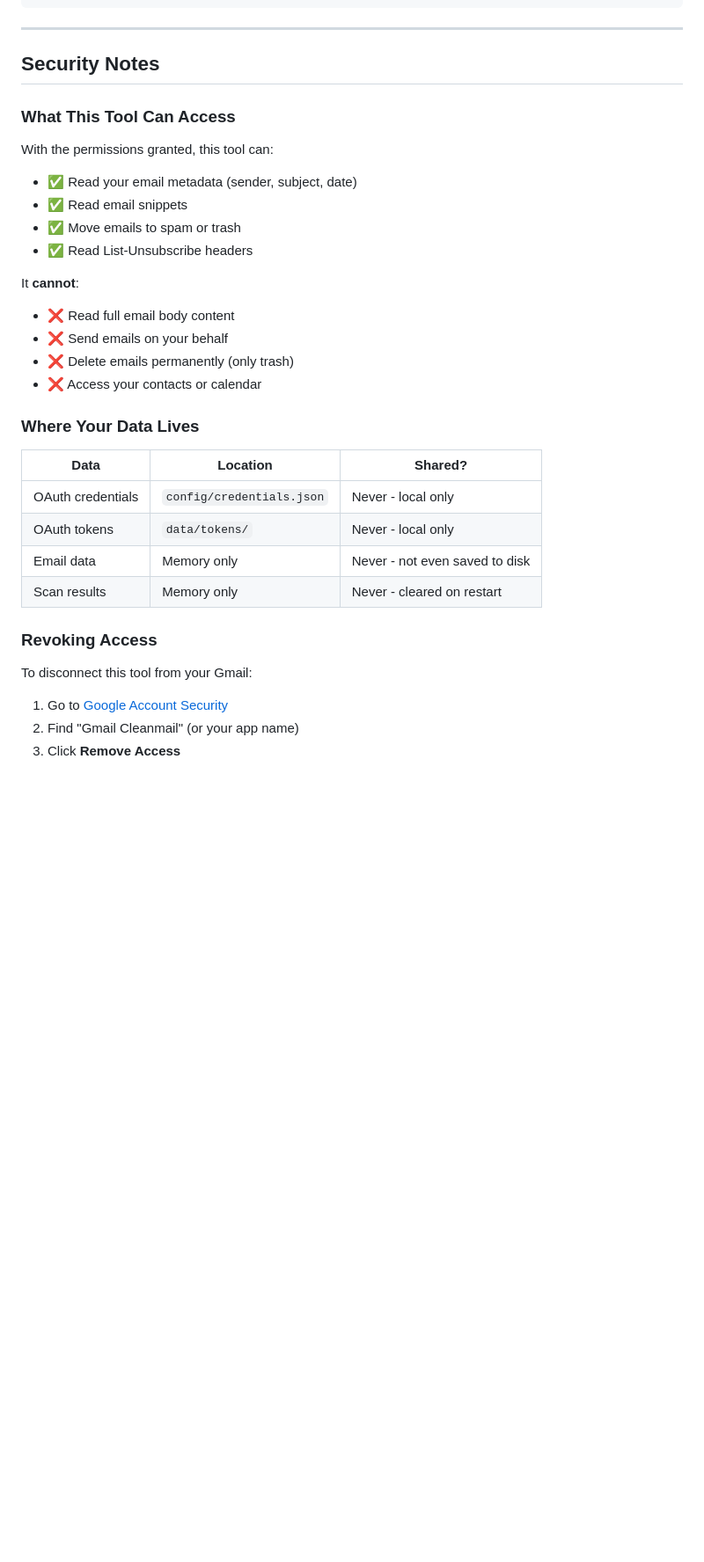
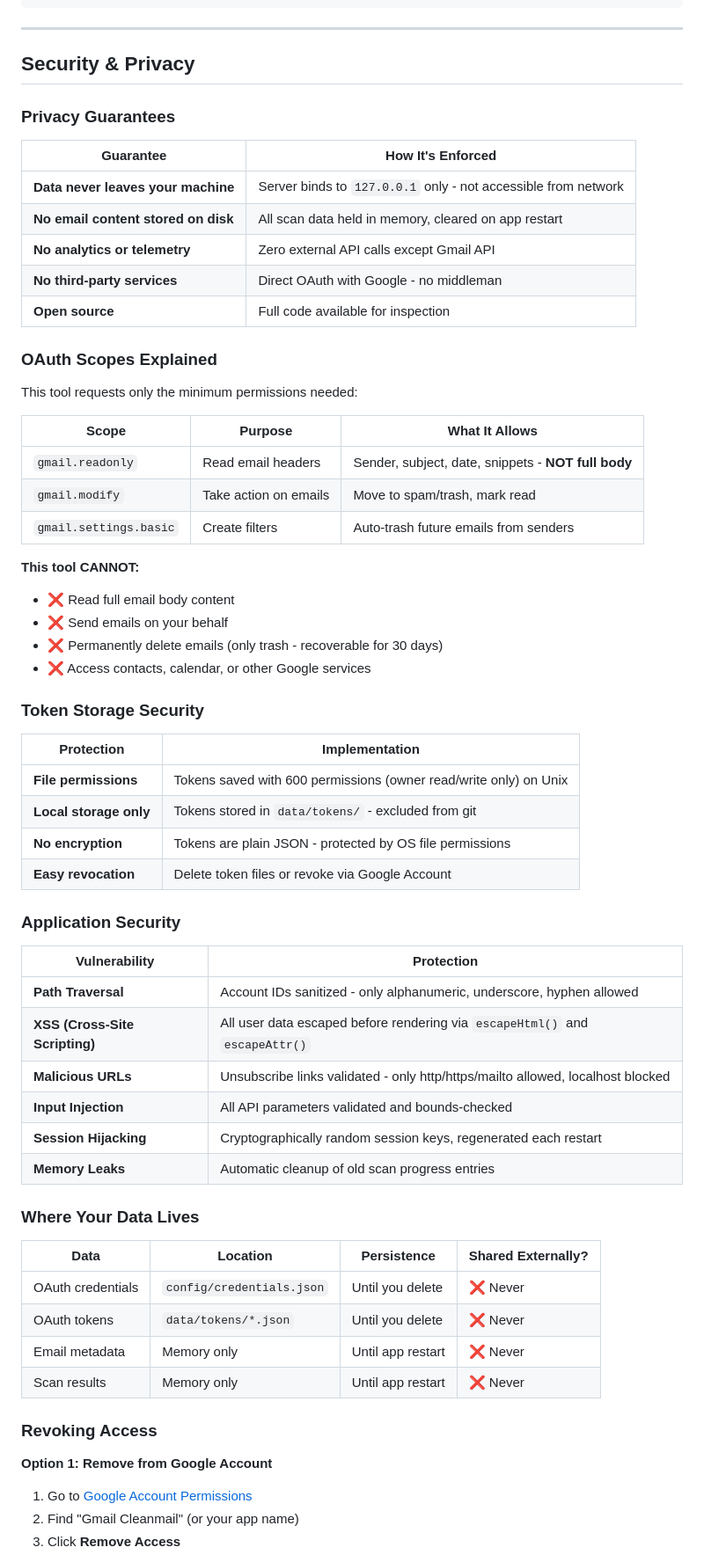
Before and after one commit to kiwicro/Gmail-Email-Cleaner, a Markdown page: README.md, the part around one of its changes. Shown at 88% size. GitHub-like rendering; blank space fills up the shorter version.

Commit message:
Update README with comprehensive security & privacy documentation
- Add detailed privacy guarantees section
- Document all OAuth scopes with explanations
- Add token storage security details
- Add application security measures table
- Document data persistence and sharing
- Add multiple revocation options
- Update OAuth setup to include gmail.settings.basic scope

Co-Authored-By: Claude Opus 4.5 <noreply@anthropic.com>

```diff
--- a/README.md
+++ b/README.md
@@ -197,35 +198,67 @@ Gmail-Email-Cleaner/
 
 ---
 
-## Security Notes
+## Security & Privacy
 
-### What This Tool Can Access
+### Privacy Guarantees
 
-With the permissions granted, this tool can:
-- ✅ Read your email metadata (sender, subject, date)
-- ✅ Read email snippets
-- ✅ Move emails to spam or trash
-- ✅ Read List-Unsubscribe headers
+| Guarantee | How It's Enforced |
+|-----------|------------------|
+| **Data never leaves your machine** | Server binds to `127.0.0.1` only - not accessible from network |
+| **No email content stored on disk** | All scan data held in memory, cleared on app restart |
+| **No analytics or telemetry** | Zero external API calls except Gmail API |
+| **No third-party services** | Direct OAuth with Google - no middleman |
+| **Open source** | Full code available for inspection |
 
-It **cannot**:
+### OAuth Scopes Explained
+
+This tool requests only the minimum permissions needed:
+
+| Scope | Purpose | What It Allows |
+|-------|---------|----------------|
+| `gmail.readonly` | Read email headers | Sender, subject, date, snippets - **NOT full body** |
+| `gmail.modify` | Take action on emails | Move to spam/trash, mark read |
+| `gmail.settings.basic` | Create filters | Auto-trash future emails from senders |
+
+**This tool CANNOT:**
 - ❌ Read full email body content
 - ❌ Send emails on your behalf
-- ❌ Delete emails permanently (only trash)
-- ❌ Access your contacts or calendar
+- ❌ Permanently delete emails (only trash - recoverable for 30 days)
+- ❌ Access contacts, calendar, or other Google services
+
+### Token Storage Security
+
+| Protection | Implementation |
+|------------|----------------|
+| **File permissions** | Tokens saved with 600 permissions (owner read/write only) on Unix |
+| **Local storage only** | Tokens stored in `data/tokens/` - excluded from git |
+| **No encryption** | Tokens are plain JSON - protected by OS file permissions |
+| **Easy revocation** | Delete token files or revoke via Google Account |
+
+### Application Security
+
+| Vulnerability | Protection |
+|---------------|------------|
+| **Path Traversal** | Account IDs sanitized - only alphanumeric, underscore, hyphen allowed |
+| **XSS (Cross-Site Scripting)** | All user data escaped before rendering via `escapeHtml()` and `escapeAttr()` |
+| **Malicious URLs** | Unsubscribe links validated - only http/https/mailto allowed, localhost blocked |
+| **Input Injection** | All API parameters validated and bounds-checked |
+| **Session Hijacking** | Cryptographically random session keys, regenerated each restart |
+| **Memory Leaks** | Automatic cleanup of old scan progress entries |
 
 ### Where Your Data Lives
 
-| Data | Location | Shared? |
-|------|----------|---------|
-| OAuth credentials | `config/credentials.json` | Never - local only |
-| OAuth tokens | `data/tokens/` | Never - local only |
-| Email data | Memory only | Never - not even saved to disk |
-| Scan results | Memory only | Never - cleared on restart |
+| Data | Location | Persistence | Shared Externally? |
+|------|----------|-------------|-------------------|
+| OAuth credentials | `config/credentials.json` | Until you delete | ❌ Never |
+| OAuth tokens | `data/tokens/*.json` | Until you delete | ❌ Never |
+| Email metadata | Memory only | Until app restart | ❌ Never |
+| Scan results | Memory only | Until app restart | ❌ Never |
 
 ### Revoking Access
 
-To disconnect this tool from your Gmail:
-1. Go to [Google Account Security](https://myaccount.google.com/permissions)
+**Option 1: Remove from Google Account**
+1. Go to [Google Account Permissions](https://myaccount.google.com/permissions)
 2. Find "Gmail Cleanmail" (or your app name)
 3. Click **Remove Access**
 
```
Also changed, not shown: other parts of README.md (+12 -2 lines).
